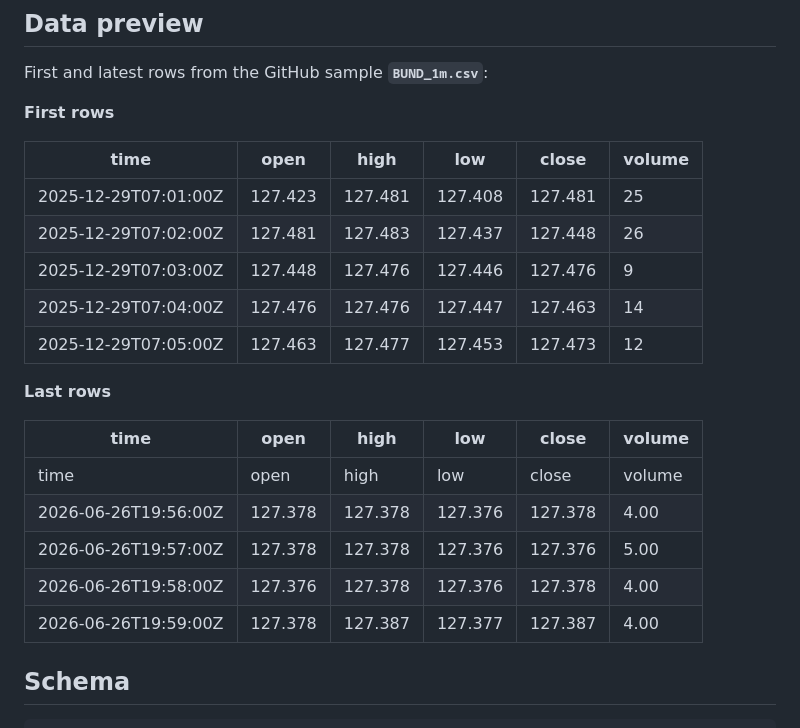
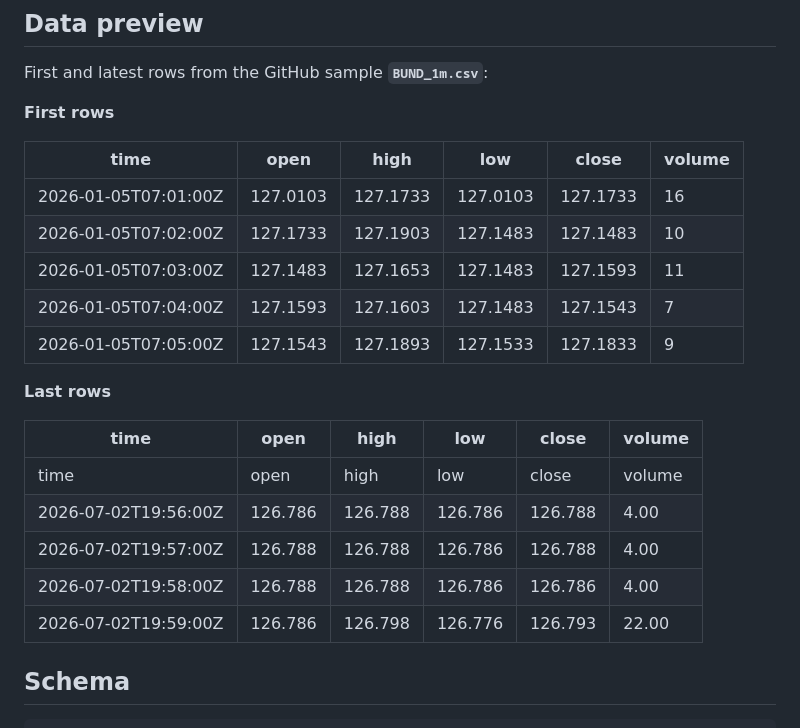
Before and after one commit to ork-ad/bund-1m-ohlcv-commodities-historical-data, a Markdown page: README.md, the part around one of its changes. GitHub-like rendering.

Commit message:
Update CSV — 2026-07-02
Updated `BUND_1m.csv` and `README.md`.

Sample through `2026-07-02` · 105,410 rows.

```diff
--- a/README.md
+++ b/README.md
@@ -73,21 +73,21 @@ First and latest rows from the GitHub sample **`BUND_1m.csv`**:
 
 | time | open | high | low | close | volume |
 | --- | --- | --- | --- | --- | --- |
-| 2025-12-29T07:01:00Z | 127.423 | 127.481 | 127.408 | 127.481 | 25 |
-| 2025-12-29T07:02:00Z | 127.481 | 127.483 | 127.437 | 127.448 | 26 |
-| 2025-12-29T07:03:00Z | 127.448 | 127.476 | 127.446 | 127.476 | 9 |
-| 2025-12-29T07:04:00Z | 127.476 | 127.476 | 127.447 | 127.463 | 14 |
-| 2025-12-29T07:05:00Z | 127.463 | 127.477 | 127.453 | 127.473 | 12 |
+| 2026-01-05T07:01:00Z | 127.0103 | 127.1733 | 127.0103 | 127.1733 | 16 |
+| 2026-01-05T07:02:00Z | 127.1733 | 127.1903 | 127.1483 | 127.1483 | 10 |
+| 2026-01-05T07:03:00Z | 127.1483 | 127.1653 | 127.1483 | 127.1593 | 11 |
+| 2026-01-05T07:04:00Z | 127.1593 | 127.1603 | 127.1483 | 127.1543 | 7 |
+| 2026-01-05T07:05:00Z | 127.1543 | 127.1893 | 127.1533 | 127.1833 | 9 |
 
 **Last rows**
 
 | time | open | high | low | close | volume |
 | --- | --- | --- | --- | --- | --- |
 | time | open | high | low | close | volume |
-| 2026-06-26T19:56:00Z | 127.378 | 127.378 | 127.376 | 127.378 | 4.00 |
-| 2026-06-26T19:57:00Z | 127.378 | 127.378 | 127.376 | 127.376 | 5.00 |
-| 2026-06-26T19:58:00Z | 127.376 | 127.378 | 127.376 | 127.378 | 4.00 |
-| 2026-06-26T19:59:00Z | 127.378 | 127.387 | 127.377 | 127.387 | 4.00 |
+| 2026-07-02T19:56:00Z | 126.786 | 126.788 | 126.786 | 126.788 | 4.00 |
+| 2026-07-02T19:57:00Z | 126.788 | 126.788 | 126.786 | 126.788 | 4.00 |
+| 2026-07-02T19:58:00Z | 126.788 | 126.788 | 126.786 | 126.786 | 4.00 |
+| 2026-07-02T19:59:00Z | 126.786 | 126.798 | 126.776 | 126.793 | 22.00 |
 
 ## Schema
 
```
Also changed, not shown: other parts of README.md (+5 -5 lines).
